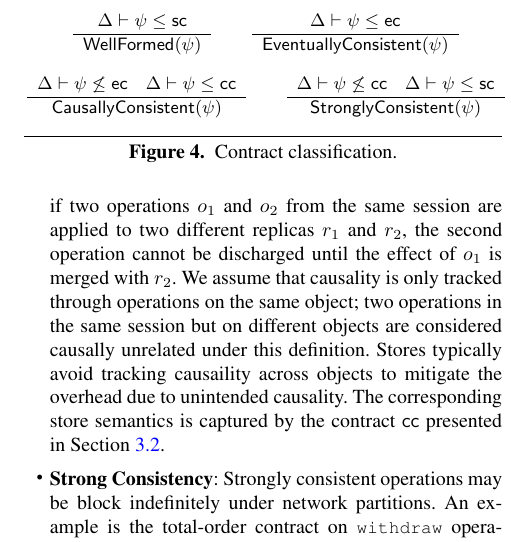
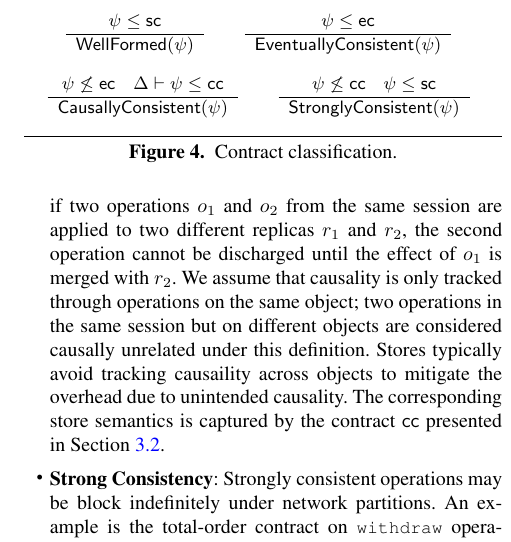
Before and after one commit to kayceesrk/QueleaPaper, a LaTeX paper (pldi15.tex, which reads contract-classification.tex): part of one column of page 6 of 8, cut so that both start at the same text. Compiled offline with pdfLaTeX; a missing font is replaced by an installed copy or a similar font.

Commit message:
Removed delta in classification

```diff
--- a/contract-classification.tex
+++ b/contract-classification.tex
@@ -5,23 +5,23 @@
 \hspace{-0.5em}
 \vspace{3mm}
 \RuleTwo
-{\Delta \vdash \DDe{\cv} \le \DDe{\scc}}
+{\DDe{\cv} \le \DDe{\scc}}
 {{\sf WellFormed}(\cv)}  \qquad
 
 \RuleTwo
-{\Delta \vdash \DDe{\cv} \le \DDe{\ecc}}
+{\DDe{\cv} \le \DDe{\ecc}}
 {{\sf EventuallyConsistent}(\cv)} \\
 
 \hspace{-0.5em}
 \vspace{3mm}
 \RuleTwo
-{\Delta \vdash \DDe{\cv} \not\le \DDe{\ecc}
+{\DDe{\cv} \not\le \DDe{\ecc}
 \quad \Delta \vdash \DDe{\cv} \le \DDe{\ccc}}
 {{\sf CausallyConsistent}(\cv)} \qquad
 
 \RuleTwo
-{\Delta \vdash \DDe{\cv} \not\le \DDe{\ccc}
-\quad \Delta \vdash \DDe{\cv} \le \DDe{\scc}}
+{\DDe{\cv} \not\le \DDe{\ccc}
+\quad \DDe{\cv} \le \DDe{\scc}}
 {{\sf StronglyConsistent}(\cv)}
 
 \end{array}
```
